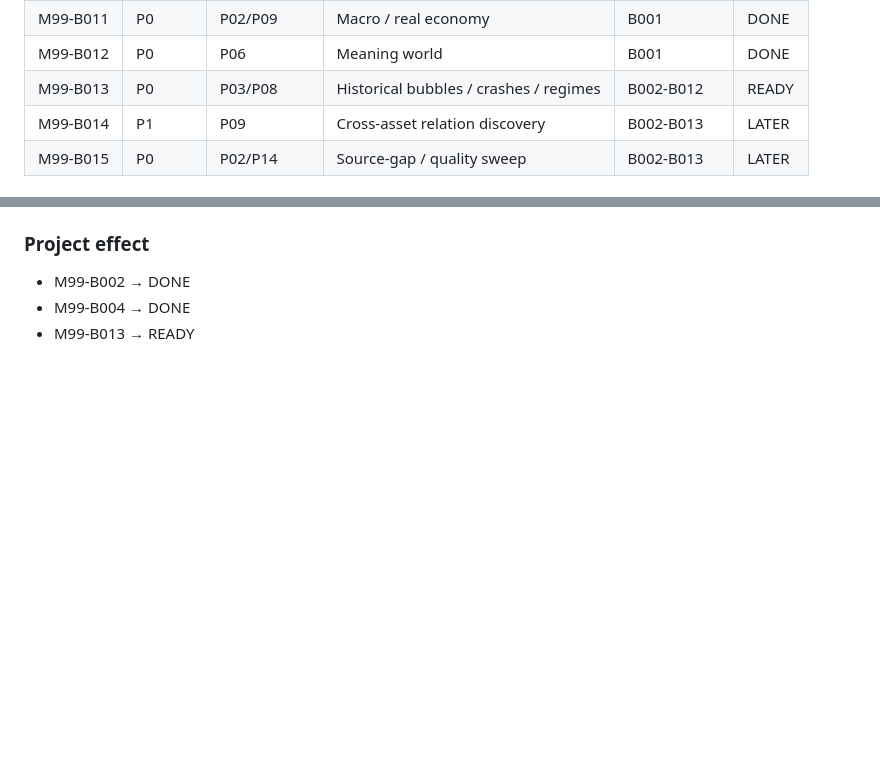
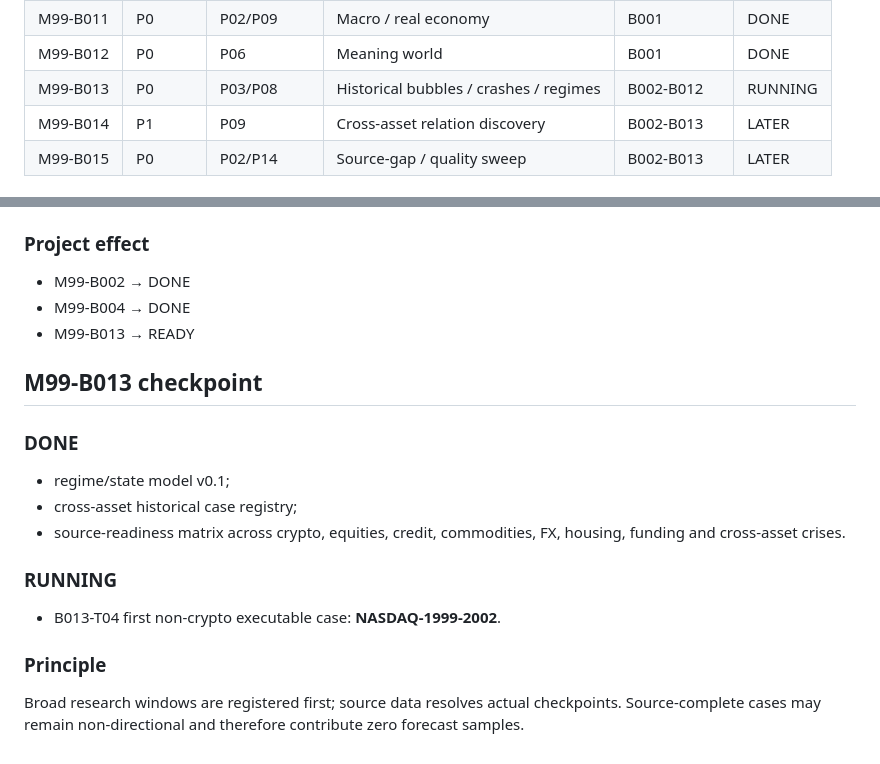
Before and after one commit to Creabundalo/creabundalo-vercel, a Markdown page: M99-BATCH-QUEUE.md, 2 parts joined by grey strips. GitHub-like rendering; blank space fills up the shorter version.

Commit message:
M99 B013: start historical regime execution

```diff
--- a/M99-BATCH-QUEUE.md
+++ b/M99-BATCH-QUEUE.md
@@ -19,7 +19,7 @@
 | M99-B010 | P0 | P02/P09 | Positioning / flows / cross-asset | B001 | DONE |
 | M99-B011 | P0 | P02/P09 | Macro / real economy | B001 | DONE |
 | M99-B012 | P0 | P06 | Meaning world | B001 | DONE |
-| M99-B013 | P0 | P03/P08 | Historical bubbles / crashes / regimes | B002-B012 | READY |
+| M99-B013 | P0 | P03/P08 | Historical bubbles / crashes / regimes | B002-B012 | RUNNING |
 | M99-B014 | P1 | P09 | Cross-asset relation discovery | B002-B013 | LATER |
 | M99-B015 | P0 | P02/P14 | Source-gap / quality sweep | B002-B013 | LATER |
 
@@ -131,3 +131,16 @@ This blocker does not block other B001-dependent batches. **M99-B003 — Equitie
 - M99-B002 → DONE
 - M99-B004 → DONE
 - M99-B013 → READY
+
+
+## M99-B013 checkpoint
+### DONE
+- regime/state model v0.1;
+- cross-asset historical case registry;
+- source-readiness matrix across crypto, equities, credit, commodities, FX, housing, funding and cross-asset crises.
+
+### RUNNING
+- B013-T04 first non-crypto executable case: **NASDAQ-1999-2002**.
+
+### Principle
+Broad research windows are registered first; source data resolves actual checkpoints. Source-complete cases may remain non-directional and therefore contribute zero forecast samples.
```
